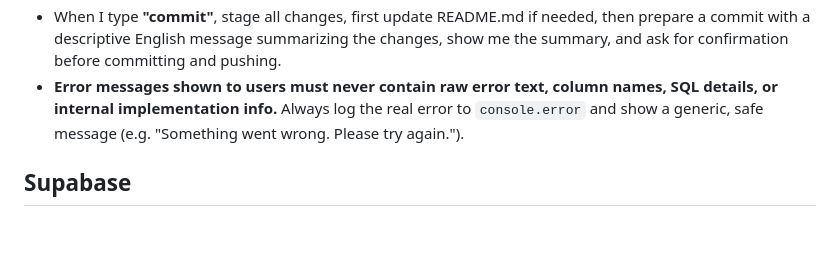
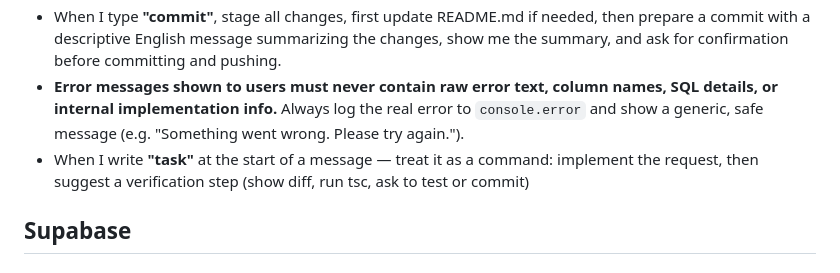
Before and after one commit to andrey56097/DocAIMind, a Markdown page: CLAUDE.md, the part around the change. Drawn GitHub-style; blank space fills up the shorter version.

Commit message:
add rule

```diff
--- a/CLAUDE.md
+++ b/CLAUDE.md
@@ -34,6 +34,7 @@ supabase/
 - **Before every commit:** update README.md if the changes add, remove, or modify any user-facing feature, project structure, or setup instructions
 - When I type **"commit"**, stage all changes, first update README.md if needed, then prepare a commit with a descriptive English message summarizing the changes, show me the summary, and ask for confirmation before committing and pushing.
 - **Error messages shown to users must never contain raw error text, column names, SQL details, or internal implementation info.** Always log the real error to `console.error` and show a generic, safe message (e.g. "Something went wrong. Please try again.").
+- When I write **"task"** at the start of a message — treat it as a command: implement the request, then suggest a verification step (show diff, run tsc, ask to test or commit)
 
 ## Supabase
 
```
